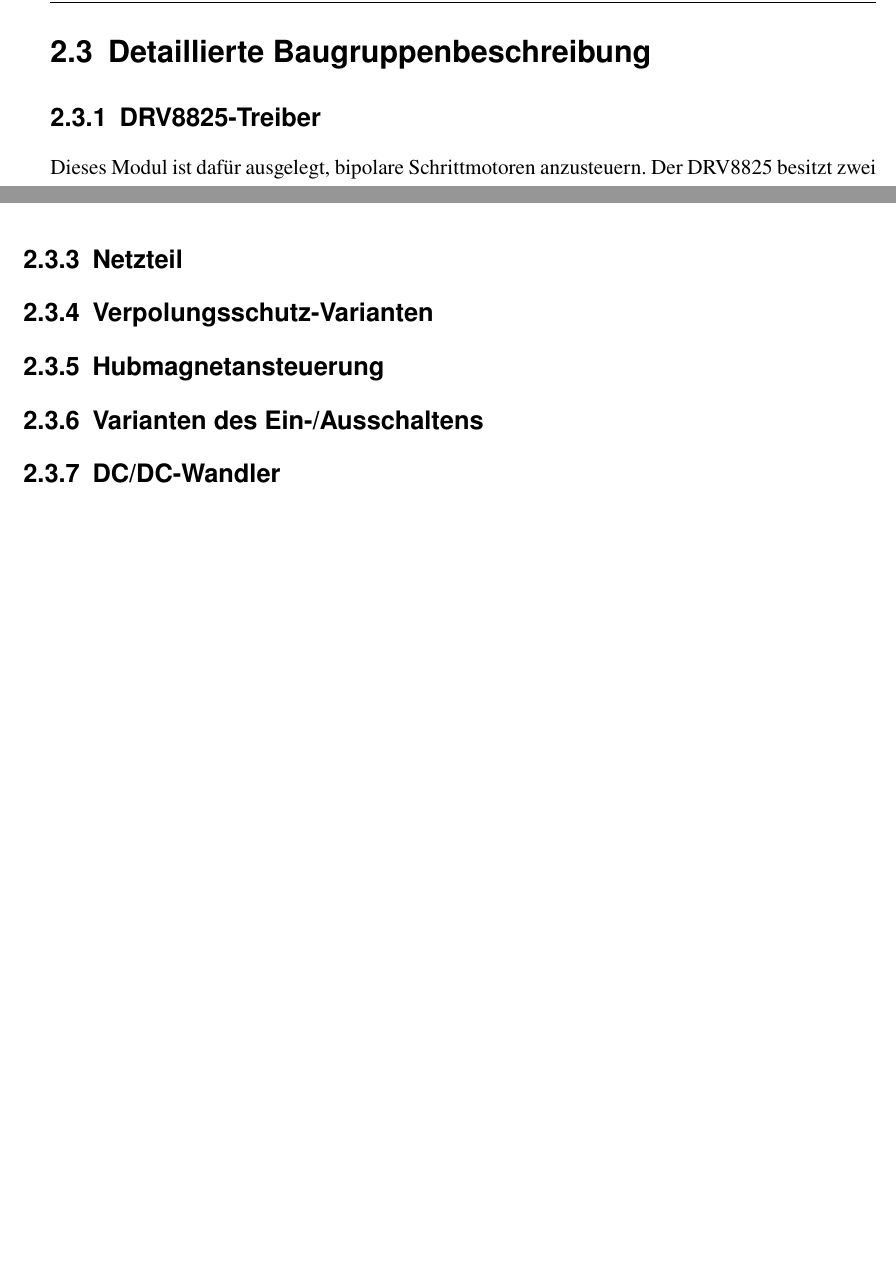
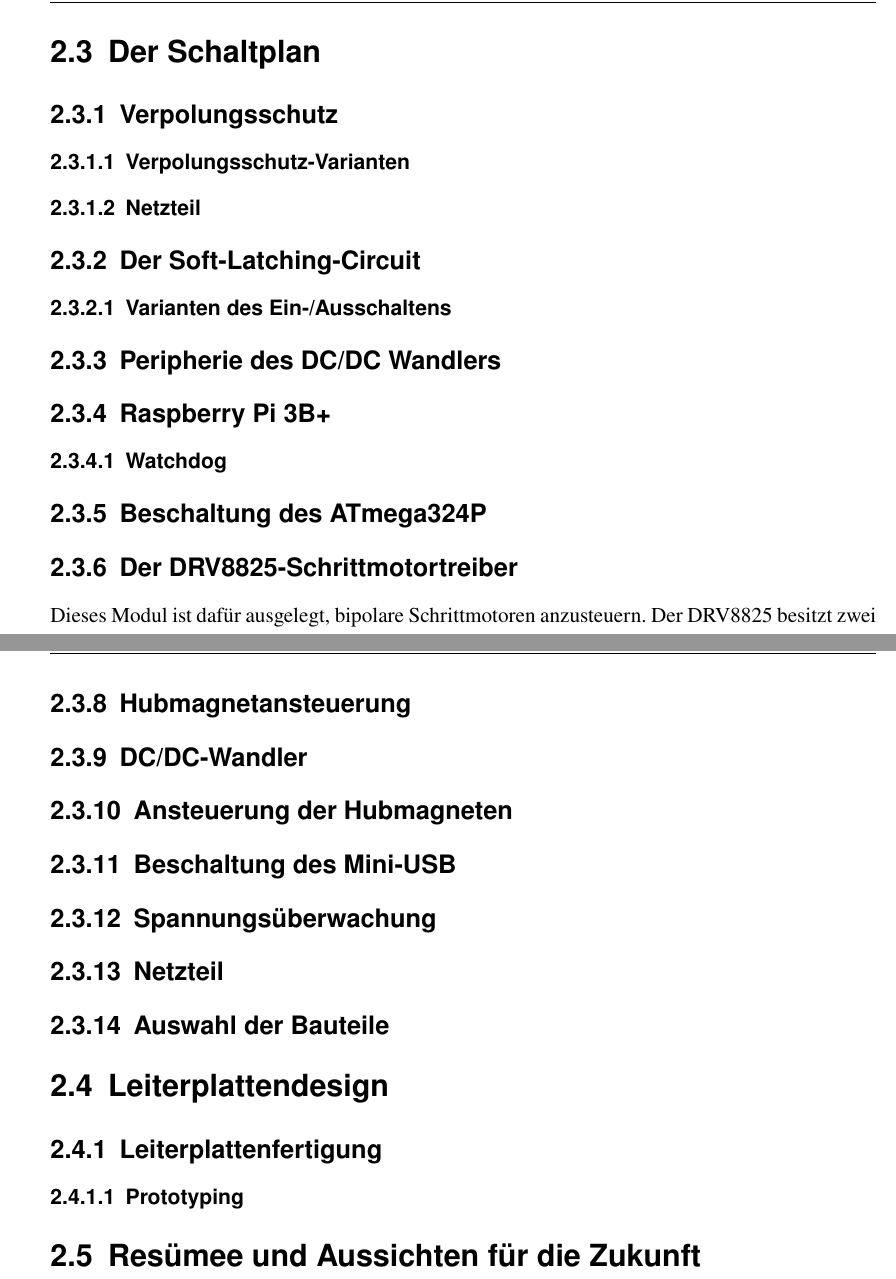
Before and after one commit to avollmaier/ReShuffled, a LaTeX book (mainDocumentation/main.tex, which reads mainDocumentation/modules/elektro.tex): two parts of pages 35 and 40 of 61 before the commit and two parts of pages 35 and 41 of 63 after it, joined at a grey line, cut at the place of the change, the shorter picture padded with empty space. Compiled offline with pdfLaTeX.

Commit message:
ElectroDoc updated

```diff
--- a/mainDocumentation/modules/elektro.tex
+++ b/mainDocumentation/modules/elektro.tex
@@ -291,9 +293,28 @@ Unsere Wahl fiel auf die Variante des 12V Schaltnetzteils mit einem monotonen DC
 \end{figure}
 
 \newpage
-\section{Detaillierte Baugruppenbeschreibung}
 
-\subsection{DRV8825-Treiber}
+%/\-/\-/\-/\-/\-/\-/\-/\-/\-/\-/\-/\-/\-/\-/\-/\-/\-/\-/\-/\-/\-/\-/\-/\-/\-/\-/\-/\-/\-/\-/\-/\-/\-/\-/\-/\-/\-/\-/\-/\-/\-/\-/\-/\-/\-/\-/\-/\-/\-/\-/\-/\-/\-/\-/\-/\-/\-/\-/\-/\
+
+\section{Der Schaltplan}
+
+\subsection{Verpolungsschutz}
+\subsubsection{Verpolungsschutz-Varianten}
+\subsubsection{Netzteil}
+
+\subsection{Der Soft-Latching-Circuit}
+\subsubsection{Varianten des Ein-/Ausschaltens}
+
+\subsection{Peripherie des DC/DC Wandlers}
+
+\subsection{Raspberry Pi 3B+}
+\subsubsection{Watchdog}
+
+\subsection{Beschaltung des ATmega324P}
+
+
+\subsection{Der DRV8825-Schrittmotortreiber}
+
 Dieses Modul ist dafür ausgelegt, bipolare Schrittmotoren anzusteuern. Der DRV8825 besitzt zwei H-Brücken-Treiber und einen Microstepping Indexer.
 Um die Motorwindungen anzusteuern, sind die Ausgangsblöcke des Treibers als volle N-Kanal Leistung-MOSFET H-Brücken realisiert.
 Dem DRV8825 ist es möglich einen Ausgangsstrom von bis zu 2.5A bei geeigneter Kühlung zu treiben.
@@ -483,12 +502,28 @@ Bei einem LOW-Pegel ist am Ausgang des Spannungsteilers eine Spannung von 0.29V
 
 %Bild des Versuchsaufbaus einfügen
 
+\subsection{Hubmagnetansteuerung}
+
+\subsection{DC/DC-Wandler}
+
+\subsection{Ansteuerung der Hubmagneten}
+
+\subsection{Beschaltung des Mini-USB}
+
+\subsection{Spannungsüberwachung}
+
 \subsection{Netzteil}
 
-\subsection{Verpolungsschutz-Varianten}
+%/\-/\-/\-/\-/\-/\-/\-/\-/\-/\-/\-/\-/\-/\-/\-/\-/\-/\-/\-/\-/\-/\-/\-/\-/\-/\-/\-/\-/\-/\-/\-/\-/\-/\-/\-/\-/\-/\-/\-/\-/\-/\-/\-/\-/\-/\-/\-/\-/\-/\-/\-/\-/\-/\-/\-/\-/\-/\-/\-/\
 
-\subsection{Hubmagnetansteuerung}
+\subsection{Auswahl der Bauteile}
 
-\subsection{Varianten des Ein-/Ausschaltens}
+%/\-/\-/\-/\-/\-/\-/\-/\-/\-/\-/\-/\-/\-/\-/\-/\-/\-/\-/\-/\-/\-/\-/\-/\-/\-/\-/\-/\-/\-/\-/\-/\-/\-/\-/\-/\-/\-/\-/\-/\-/\-/\-/\-/\-/\-/\-/\-/\-/\-/\-/\-/\-/\-/\-/\-/\-/\-/\-/\-/\
 
-\subsection{DC/DC-Wandler}
+\section{Leiterplattendesign}
+
+\subsection{Leiterplattenfertigung}
+
+\subsubsection{Prototyping}
+
+\section{Resümee und Aussichten für die Zukunft}
```
Also changed, not shown: mainDocumentation/modules/elektro.tex (20 more changed lines).
